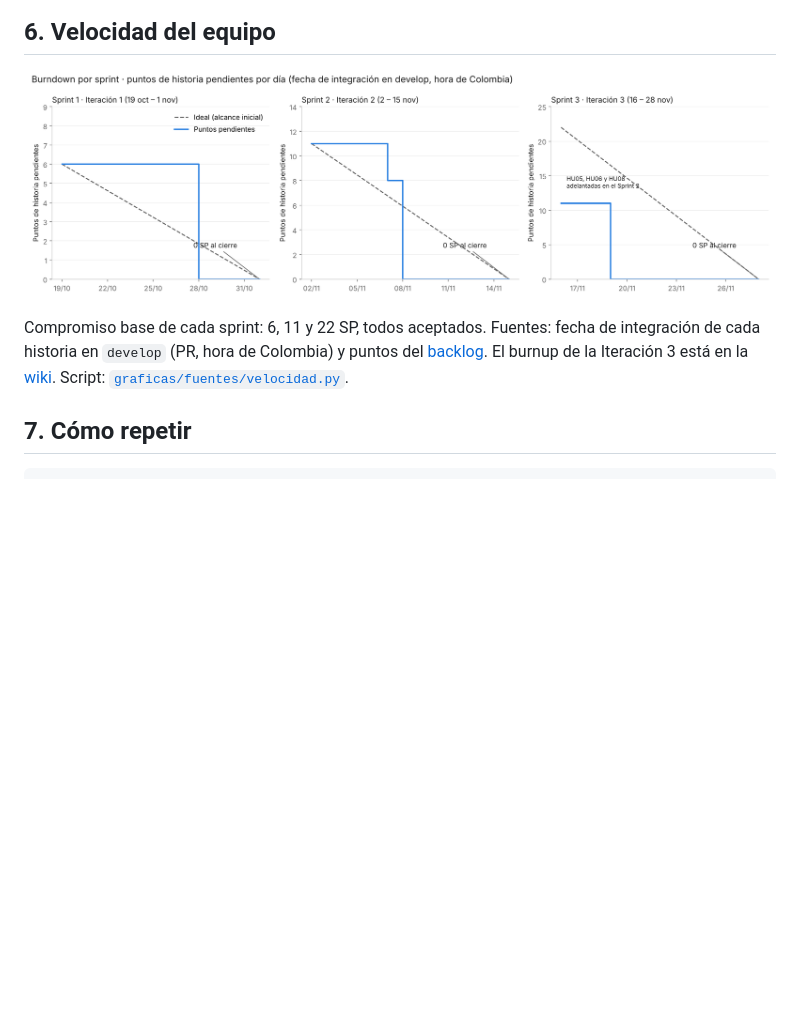
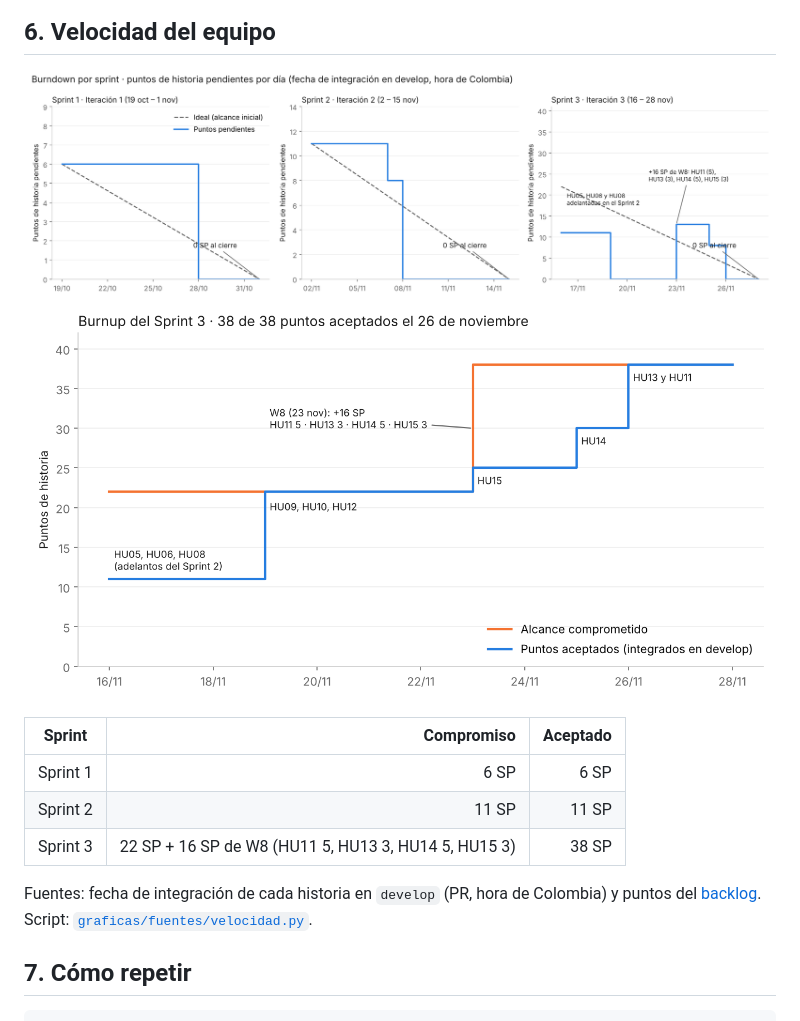
Before and after one commit to Osaron/vinilos-android, a Markdown page: docs/resultados-pruebas-w8.md, the part around the change. Rendered like a GitHub page; pictures changed too: docs/graficas/burndown-sprints.png, docs/graficas/burnup-sprint-3.png (added); blank space fills up the shorter version.

Commit message:
W8: puntos de HU11, HU13, HU14 y HU15 en el burndown y el burnup del Sprint 3

```diff
--- a/docs/resultados-pruebas-w8.md
+++ b/docs/resultados-pruebas-w8.md
@@ -72,8 +72,15 @@ Reporte completo y análisis en la wiki: [Sprint 3 ‐ Reporte de perfilamiento]
 ## 6. Velocidad del equipo
 
 ![Burndown por sprint](graficas/burndown-sprints.png)
+![Burnup del Sprint 3](graficas/burnup-sprint-3.png)
 
-Compromiso base de cada sprint: 6, 11 y 22 SP, todos aceptados. Fuentes: fecha de integración de cada historia en `develop` (PR, hora de Colombia) y puntos del [backlog](https://github.com/Osaron/vinilos-android/wiki/Backlog-de-producto). El burnup de la Iteración 3 está en la [wiki](https://github.com/Osaron/vinilos-android/wiki/Estimaci%C3%B3n-y-velocidad-de-la-Iteraci%C3%B3n-3). Script: [`graficas/fuentes/velocidad.py`](graficas/fuentes/velocidad.py).
+| Sprint | Compromiso | Aceptado |
+|---|---:|---:|
+| Sprint 1 | 6 SP | 6 SP |
+| Sprint 2 | 11 SP | 11 SP |
+| Sprint 3 | 22 SP + 16 SP de W8 (HU11 5, HU13 3, HU14 5, HU15 3) | 38 SP |
+
+Fuentes: fecha de integración de cada historia en `develop` (PR, hora de Colombia) y puntos del [backlog](https://github.com/Osaron/vinilos-android/wiki/Backlog-de-producto). Script: [`graficas/fuentes/velocidad.py`](graficas/fuentes/velocidad.py).
 
 ## 7. Cómo repetir
 
```
Also changed, not shown: 1 other file.
